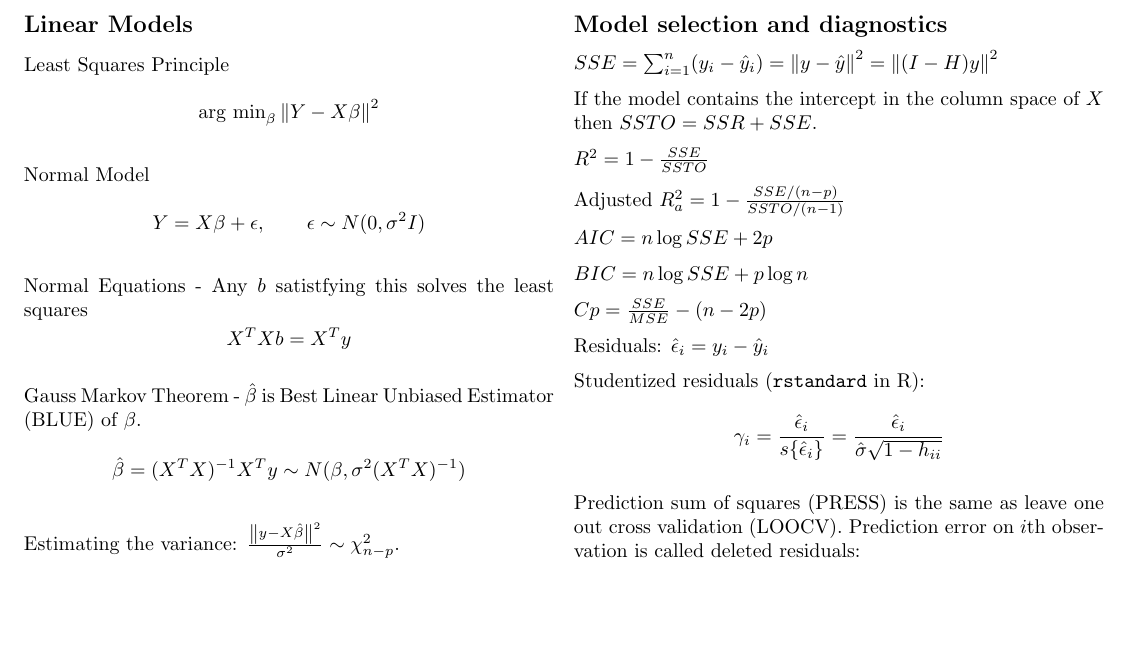
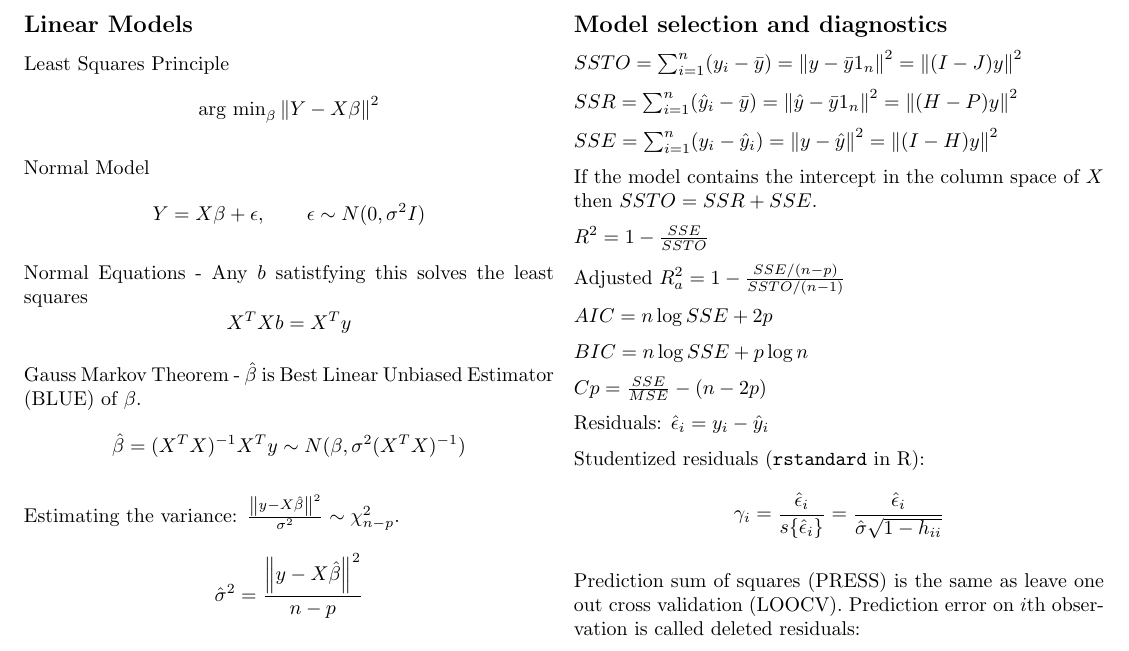
Before and after one commit to clarkfitzg/phd_stats, a LaTeX document (stat_notes.tex): part of page 4 of 6, cut so that both start at the same text, the shorter picture padded with empty space. Compiled offline with pdfLaTeX.

Commit message:
lecture 4 jan

```diff
--- a/stat_notes.tex
+++ b/stat_notes.tex
@@ -563,4 +565,10 @@ Alternate forms of linear test, and testing a linear combination if $R\beta
 \subsection*{Model selection and diagnostics}
+
+$SSTO = \sum_{i=1}^n (y_i - \bar{y}) = \norm{y - \bar{y} 1_n }^2
+        = \norm{(I - J)y}^2$
+
+$SSR = \sum_{i=1}^n (\hat{y}_i - \bar{y}) = \norm{\hat{y} - \bar{y} 1_n}^2
+    = \norm{(H - P)y}^2$
 
 $SSE = \sum_{i=1}^n (y_i - \hat{y}_i) = \norm{y - \hat{y}}^2
         = \norm{(I - H)y}^2$
```
Also changed, not shown: stat_notes.tex (6 more changed lines).
